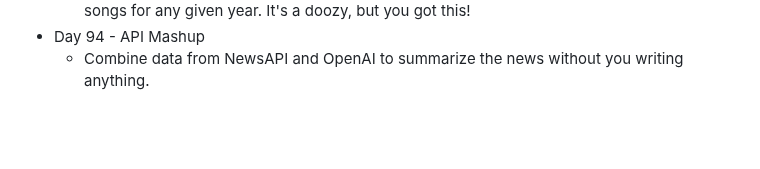
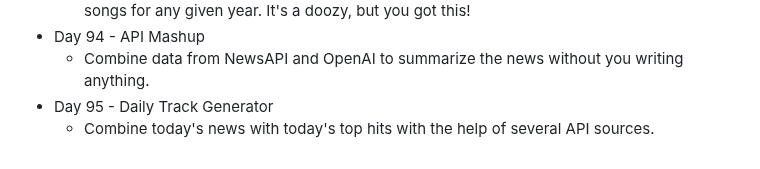
Before and after one commit to DavidCalebChaparroOrozco/replit100daysofcode, a Markdown page: README.md, the part around the change. Rendered like a GitHub page; blank space fills up the shorter version.

```diff
--- a/README.md
+++ b/README.md
@@ -187,3 +187,5 @@
 	* With help from Spotify 🎵, learn how to create a website that magically displays the top 10 songs for any given year. It's a doozy, but you got this!
 * Day 94 - API Mashup
 	* Combine data from NewsAPI and OpenAI to summarize the news without you writing anything.
+* Day 95 - Daily Track Generator
+	* Combine today's news with today's top hits with the help of several API sources.
```
